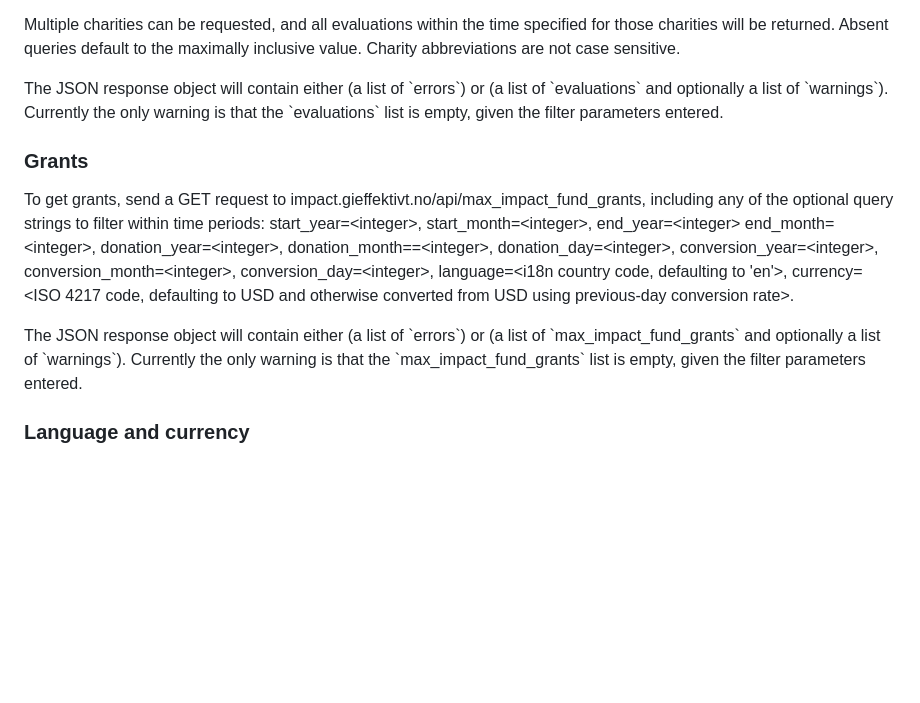
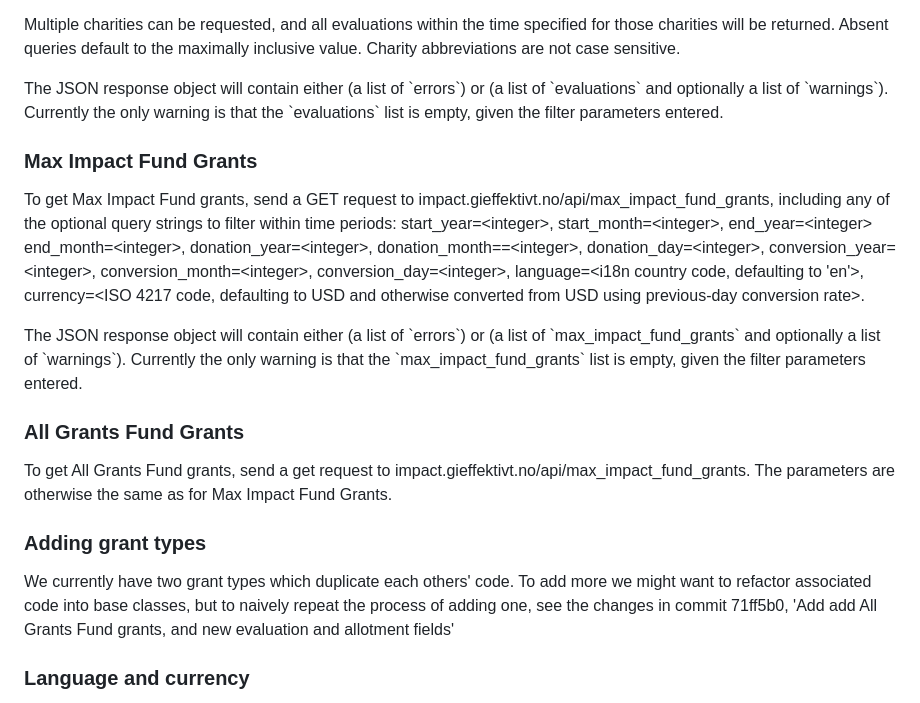
Before and after one commit to stiftelsen-effekt/impact-api, a Markdown page: README.md, the part around the change. Rendered like a GitHub page; blank space fills up the shorter version.

Commit message:
Update README to reflect new grant fields

```diff
--- a/README.md
+++ b/README.md
@@ -7,9 +7,15 @@
     <p>To get evaluations, send a GET request to impact.gieffektivt.no/api/evaluations, including any of the optional query strings to filter within time periods or by charities: start_year=&lt;integer&gt;, start_month=&lt;integer&gt;, end_year=&lt;integer&gt; end_month=&lt;integer&gt;, donation_year=&lt;integer&gt;, donation_month==&lt;integer&gt;, donation_day=&lt;integer&gt;, conversion_year=&lt;integer&gt;, conversion_month=&lt;integer&gt;, conversion_day=&lt;integer&gt;, charity_abbreviation=&lt;string&gt;, language=&lt;i18n country code, defaulting to 'en'&gt;, currency=&lt;ISO 4217 code, defaulting to USD and otherwise converted from USD using previous-day conversion rate&gt;. </p>
     <p>Multiple charities can be requested, and all evaluations within the time specified for those charities will be returned. Absent queries default to the maximally inclusive value. Charity abbreviations are not case sensitive.</p>
     <p>The JSON response object will contain either (a list of `errors`) or (a list of `evaluations` and optionally a list of `warnings`). Currently the only warning is that the `evaluations` list is empty, given the filter parameters entered.</p>
-    <h3>Grants</h3>
-    <p>To get grants, send a GET request to impact.gieffektivt.no/api/max_impact_fund_grants, including any of the optional query strings to filter within time periods: start_year=&lt;integer&gt;, start_month=&lt;integer&gt;, end_year=&lt;integer&gt; end_month=&lt;integer&gt;, donation_year=&lt;integer&gt;, donation_month==&lt;integer&gt;, donation_day=&lt;integer&gt;, conversion_year=&lt;integer&gt;, conversion_month=&lt;integer&gt;, conversion_day=&lt;integer&gt;, language=&lt;i18n country code, defaulting to 'en'&gt;, currency=&lt;ISO 4217 code, defaulting to USD and otherwise converted from USD using previous-day conversion rate&gt;. </p>
+    <h3>Max Impact Fund Grants</h3>
+    <p>To get Max Impact Fund grants, send a GET request to impact.gieffektivt.no/api/max_impact_fund_grants, including any of the optional query strings to filter within time periods: start_year=&lt;integer&gt;, start_month=&lt;integer&gt;, end_year=&lt;integer&gt; end_month=&lt;integer&gt;, donation_year=&lt;integer&gt;, donation_month==&lt;integer&gt;, donation_day=&lt;integer&gt;, conversion_year=&lt;integer&gt;, conversion_month=&lt;integer&gt;, conversion_day=&lt;integer&gt;, language=&lt;i18n country code, defaulting to 'en'&gt;, currency=&lt;ISO 4217 code, defaulting to USD and otherwise converted from USD using previous-day conversion rate&gt;. </p>
     <p>The JSON response object will contain either (a list of `errors`) or (a list of `max_impact_fund_grants` and optionally a list of `warnings`). Currently the only warning is that the `max_impact_fund_grants` list is empty, given the filter parameters entered.</p>
+    <h3>All Grants Fund Grants</h3>
+    <p>To get All Grants Fund grants, send a get request to impact.gieffektivt.no/api/max_impact_fund_grants. The parameters are otherwise the same as for Max Impact Fund Grants.</p>
+    <h3>Adding grant types</h3>
+    <p>We currently have two grant types which duplicate each others' code. To add more we might want to refactor
+    associated code into base classes, but to naively repeat the process of adding one, see the changes in
+     commit 71ff5b0, 'Add add All Grants Fund grants, and new evaluation and allotment fields'</p>
     <h3>Language and currency</h3>
     <p>For any query, if language is given but no currency, currency will default to the natural currency for that language (eg NOK for Norway, USD for English). Language options are currently only English and Norwegian. Currency can be converted to most major denominations. Adding a language has to be done codeside with the following steps:</p>
     <ul>
```
